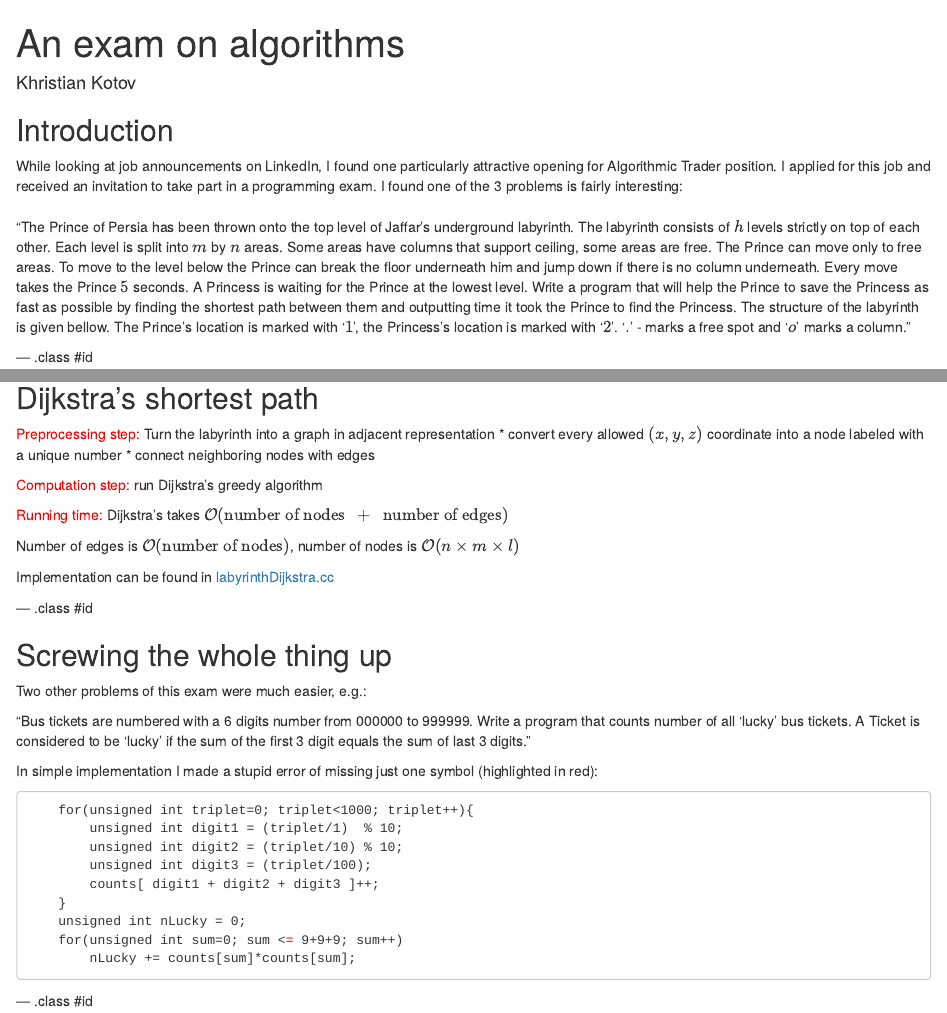
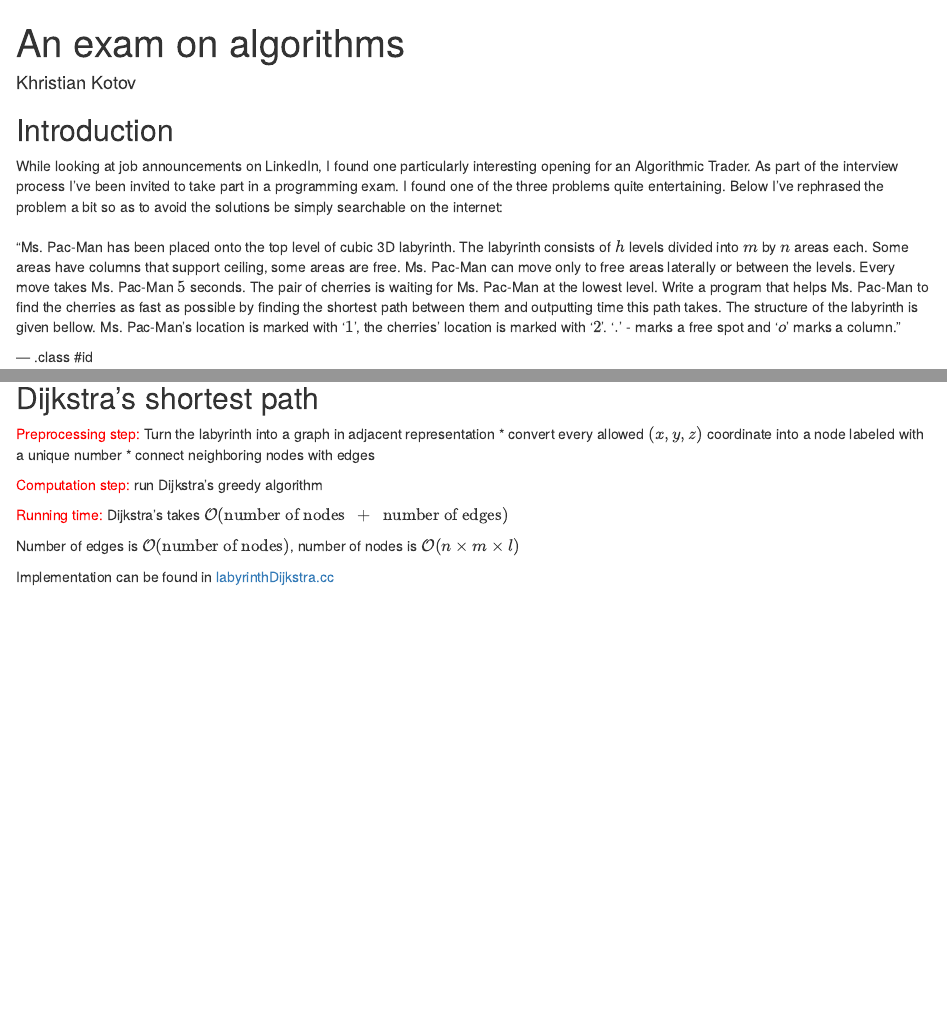
Before and after one commit to koskot77/tmg, an R Markdown document (index.Rmd): the page in a window 1100 px wide, from its top, and a second part further down, joined at a grey line. Rendered offline with R 4.5, knitr and Pandoc, with nearby package versions.

Commit message:
rephrasing

```diff
--- a/index.Rmd
+++ b/index.Rmd
@@ -20,22 +20,21 @@ knit        : slidify::knit2slides
 
 ## Introduction
 
-While looking at job announcements on LinkedIn, I found one particularly attractive
-opening for Algorithmic Trader position. I applied for this job and received
-an invitation to take part in a programming exam. I found one of the 3 problems
-is fairly interesting:
+While looking at job announcements on LinkedIn, I found one particularly interesting
+opening for an Algorithmic Trader. As part of the interview process I've been invited
+to take part in a programming exam. I found one of the three problems quite entertaining.
+Below I've rephrased the problem a bit so as to avoid the solutions be simply searchable
+on the internet:
 <br><br>
-"The Prince of Persia has been thrown onto the top level of Jaffar's underground labyrinth.
-The labyrinth consists of $h$ levels strictly on top of each other.
-Each level is split into $m$ by $n$ areas.
-Some areas have columns that support ceiling, some areas are free.
-The Prince can move only to free areas.
-To move to the level below the Prince can break the floor underneath him and jump down if there is no column underneath.
-Every move takes the Prince $5$ seconds.
-A Princess is waiting for the Prince at the lowest level.
-Write a program that will help the Prince to save the Princess as fast as possible by finding the shortest path between them and outputting time it took the Prince to find the Princess.
-The structure of the labyrinth is given bellow.
-The Prince’s location is marked with '$1$', the Princess’s location is marked with '$2$'. '$.$' - marks a free spot and '$o$' marks a column."
+"Ms. Pac-Man has been placed onto the top level of cubic 3D labyrinth. The labyrinth consists
+of $h$ levels divided into $m$ by $n$ areas each. Some areas have columns that support
+ceiling, some areas are free. Ms. Pac-Man can move only to free areas laterally or between
+the levels. Every move takes Ms. Pac-Man $5$ seconds. The pair of cherries is waiting for
+Ms. Pac-Man at the lowest level. Write a program that helps Ms. Pac-Man to find the cherries
+as fast as possible by finding the shortest path between them and outputting time this path
+takes. The structure of the labyrinth is given bellow.
+Ms. Pac-Man's location is marked with '$1$', the cherries’ location is marked with '$2$'.
+'$.$' - marks a free spot and '$o$' marks a column."
 
 --- .class #id
 
@@ -137,30 +136,3 @@ Dijkstra's takes $\mathcal{O}(\text{number of nodes} ~~+~~ \text{number of edges
 Number of edges is $\mathcal{O}(\text{number of nodes})$, number of nodes is $\mathcal{O}(n\times m\times l)$
 
 Implementation can be found in [labyrinthDijkstra.cc](https://github.com/koskot77/tmg/blob/master/labyrinthDijkstra.cc)
-
---- .class #id
-
-
-## Screwing the whole thing up
-
-Two other problems of this exam were much easier, e.g.:
-
-"Bus tickets are numbered with a 6 digits number from 000000 to 999999.
-Write a program that counts number of all 'lucky' bus tickets.
-A Ticket is considered to be 'lucky' if the sum of the first 3 digit equals the sum of last 3 digits."
-
-In simple implementation I made a stupid error of missing just one symbol (highlighted in red):
-
-<pre>
-    for(unsigned int triplet=0; triplet<1000; triplet++){
-        unsigned int digit1 = (triplet/1)  % 10;
-        unsigned int digit2 = (triplet/10) % 10;
-        unsigned int digit3 = (triplet/100);
-        counts[ digit1 + digit2 + digit3 ]++;
-    }
-    unsigned int nLucky = 0;
-    for(unsigned int sum=0; sum <<span style="color:red">=</span> 9+9+9; sum++)
-        nLucky += counts[sum]*counts[sum];
-</pre>
-
---- .class #id
```
Also changed, not shown: 2 other files.
